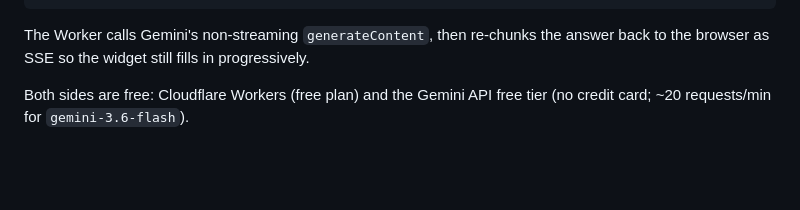
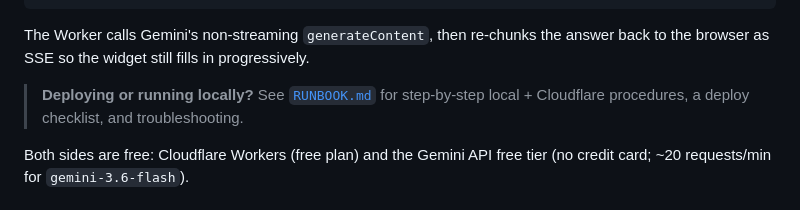
Before and after one commit to nsaurabh777/nsaurabh777.github.io, a Markdown page: ask-saurabh/README.md, the part around the change. GitHub-like rendering; blank space fills up the shorter version.

```diff
--- a/ask-saurabh/README.md
+++ b/ask-saurabh/README.md
@@ -12,6 +12,10 @@ browser widget ──POST──▶ Cloudflare Worker ──▶ Gemini API (gemin
 
 The Worker calls Gemini's non-streaming `generateContent`, then re-chunks the
 answer back to the browser as SSE so the widget still fills in progressively.
+
+> **Deploying or running locally?** See [`RUNBOOK.md`](./RUNBOOK.md) for
+> step-by-step local + Cloudflare procedures, a deploy checklist, and
+> troubleshooting.
 
 Both sides are free: Cloudflare Workers (free plan) and the Gemini API free tier
 (no credit card; ~20 requests/min for `gemini-3.6-flash`).
```
Also changed, not shown: ask-saurabh/RUNBOOK.md (added, +255 -0 lines).
